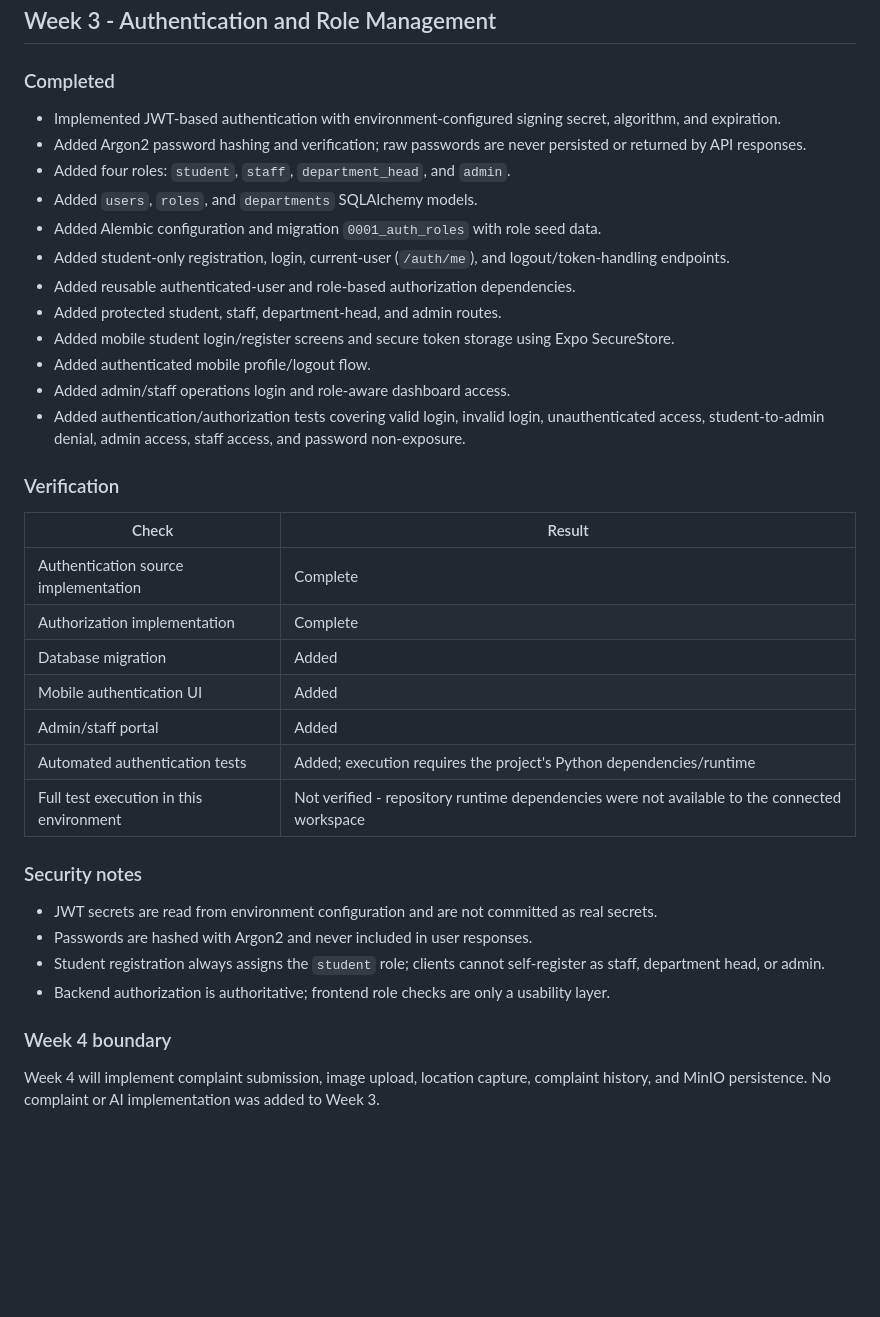
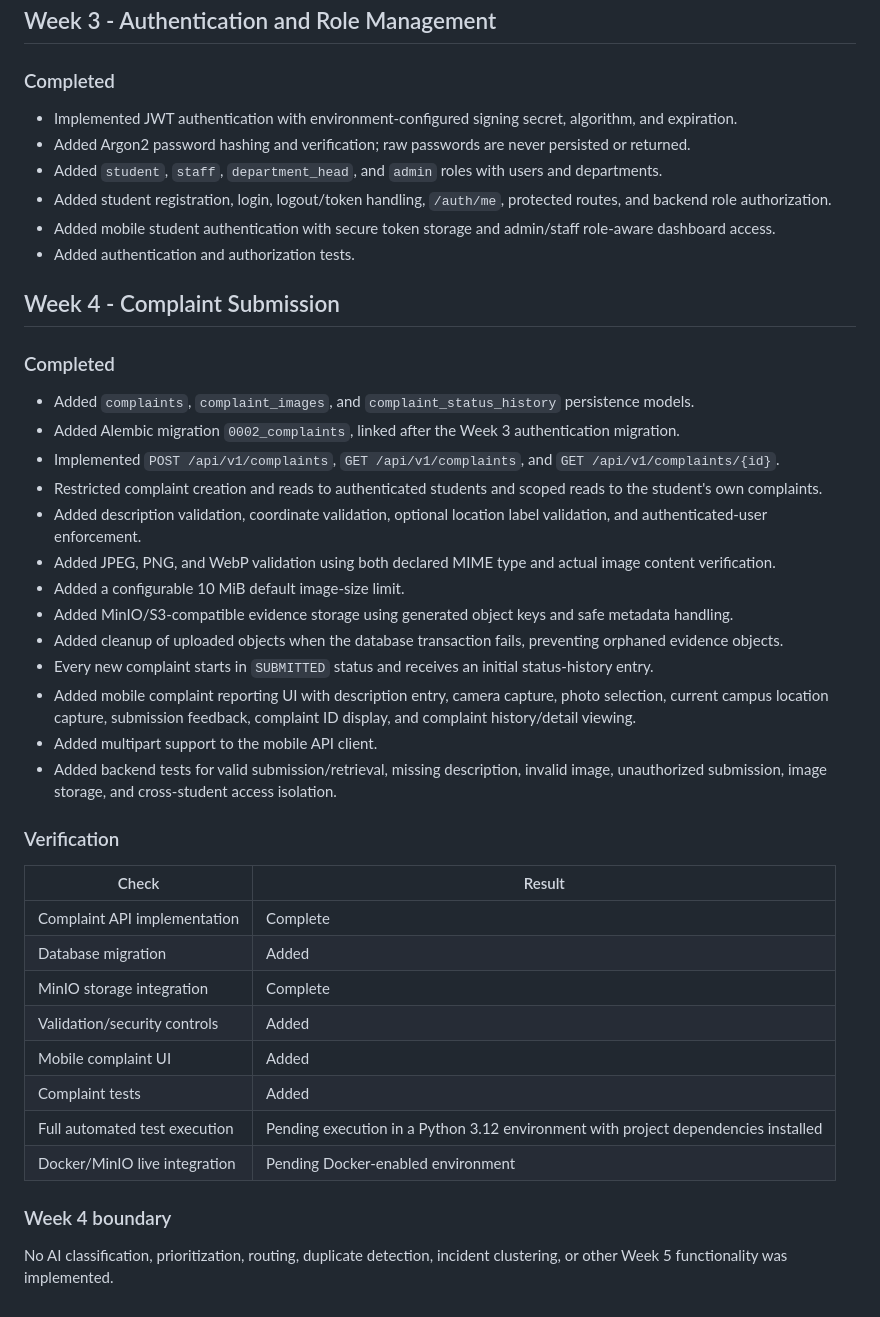
Before and after one commit to rkprateek/GrievX, a Markdown page: WEEKLY_REPORT.md, the part around one of its changes. Rendered like a GitHub page; blank space fills up the shorter version.

Commit message:
docs: record Week 4 complaint submission

```diff
--- a/WEEKLY_REPORT.md
+++ b/WEEKLY_REPORT.md
@@ -48,38 +30,44 @@ CampusFix supports the choice of a modular FastAPI-centered workflow with multim
 
 ### Completed
 
-- Implemented JWT-based authentication with environment-configured signing secret, algorithm, and expiration.
-- Added Argon2 password hashing and verification; raw passwords are never persisted or returned by API responses.
-- Added four roles: `student`, `staff`, `department_head`, and `admin`.
-- Added `users`, `roles`, and `departments` SQLAlchemy models.
-- Added Alembic configuration and migration `0001_auth_roles` with role seed data.
-- Added student-only registration, login, current-user (`/auth/me`), and logout/token-handling endpoints.
-- Added reusable authenticated-user and role-based authorization dependencies.
-- Added protected student, staff, department-head, and admin routes.
-- Added mobile student login/register screens and secure token storage using Expo SecureStore.
-- Added authenticated mobile profile/logout flow.
-- Added admin/staff operations login and role-aware dashboard access.
-- Added authentication/authorization tests covering valid login, invalid login, unauthenticated access, student-to-admin denial, admin access, staff access, and password non-exposure.
+- Implemented JWT authentication with environment-configured signing secret, algorithm, and expiration.
+- Added Argon2 password hashing and verification; raw passwords are never persisted or returned.
+- Added `student`, `staff`, `department_head`, and `admin` roles with users and departments.
+- Added student registration, login, logout/token handling, `/auth/me`, protected routes, and backend role authorization.
+- Added mobile student authentication with secure token storage and admin/staff role-aware dashboard access.
+- Added authentication and authorization tests.
+
+## Week 4 - Complaint Submission
+
+### Completed
+
+- Added `complaints`, `complaint_images`, and `complaint_status_history` persistence models.
+- Added Alembic migration `0002_complaints`, linked after the Week 3 authentication migration.
+- Implemented `POST /api/v1/complaints`, `GET /api/v1/complaints`, and `GET /api/v1/complaints/{id}`.
+- Restricted complaint creation and reads to authenticated students and scoped reads to the student's own complaints.
+- Added description validation, coordinate validation, optional location label validation, and authenticated-user enforcement.
+- Added JPEG, PNG, and WebP validation using both declared MIME type and actual image content verification.
+- Added a configurable 10 MiB default image-size limit.
+- Added MinIO/S3-compatible evidence storage using generated object keys and safe metadata handling.
+- Added cleanup of uploaded objects when the database transaction fails, preventing orphaned evidence objects.
+- Every new complaint starts in `SUBMITTED` status and receives an initial status-history entry.
+- Added mobile complaint reporting UI with description entry, camera capture, photo selection, current campus location capture, submission feedback, complaint ID display, and complaint history/detail viewing.
+- Added multipart support to the mobile API client.
+- Added backend tests for valid submission/retrieval, missing description, invalid image, unauthorized submission, image storage, and cross-student access isolation.
 
 ### Verification
 
 | Check | Result |
 | --- | --- |
-| Authentication source implementation | Complete |
-| Authorization implementation | Complete |
+| Complaint API implementation | Complete |
 | Database migration | Added |
-| Mobile authentication UI | Added |
-| Admin/staff portal | Added |
-| Automated authentication tests | Added; execution requires the project's Python dependencies/runtime |
-| Full test execution in this environment | Not verified - repository runtime dependencies were not available to the connected workspace |
-
-### Security notes
-
-- JWT secrets are read from environment configuration and are not committed as real secrets.
-- Passwords are hashed with Argon2 and never included in user responses.
-- Student registration always assigns the `student` role; clients cannot self-register as staff, department head, or admin.
-- Backend authorization is authoritative; frontend role checks are only a usability layer.
+| MinIO storage integration | Complete |
+| Validation/security controls | Added |
+| Mobile complaint UI | Added |
+| Complaint tests | Added |
+| Full automated test execution | Pending execution in a Python 3.12 environment with project dependencies installed |
+| Docker/MinIO live integration | Pending Docker-enabled environment |
 
 ### Week 4 boundary
 
-Week 4 will implement complaint submission, image upload, location capture, complaint history, and MinIO persistence. No complaint or AI implementation was added to Week 3.
+No AI classification, prioritization, routing, duplicate detection, incident clustering, or other Week 5 functionality was implemented.
```
Also changed, not shown: other parts of WEEKLY_REPORT.md (+3 -21 lines).
